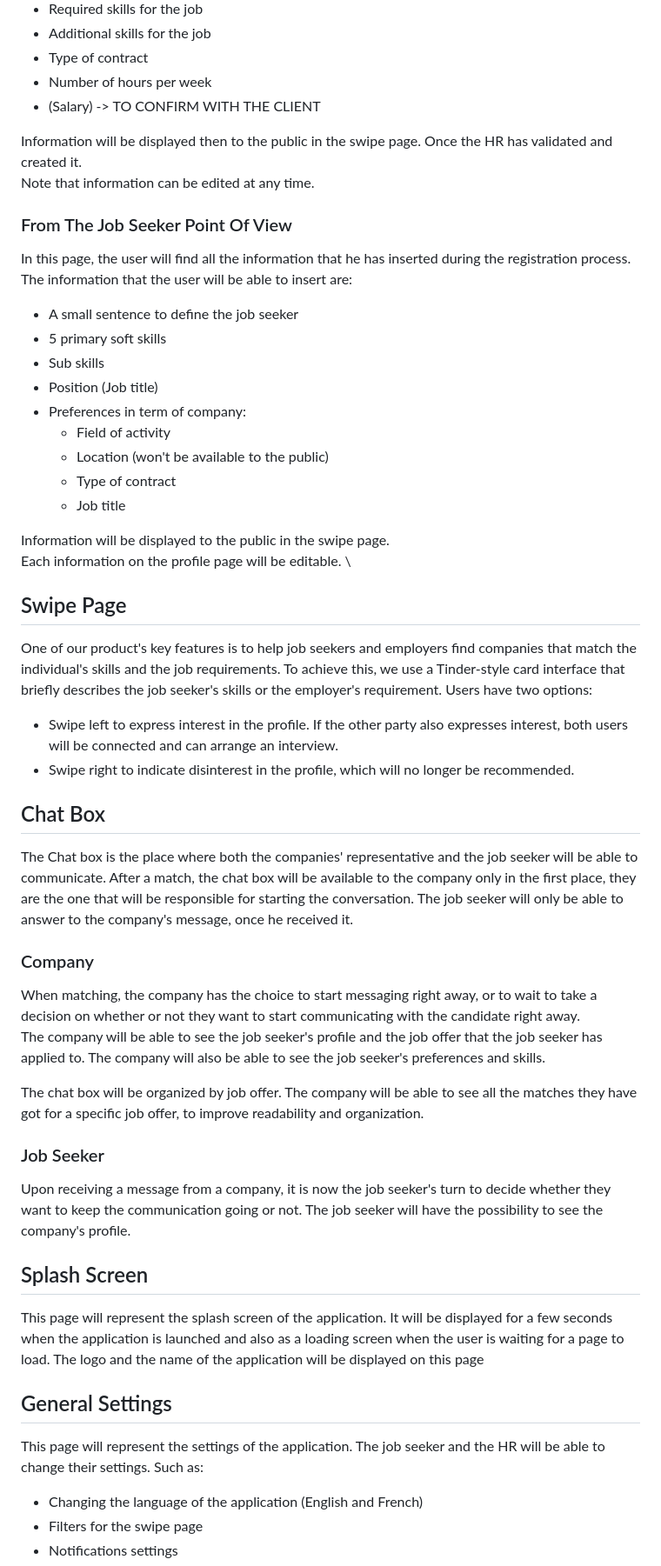
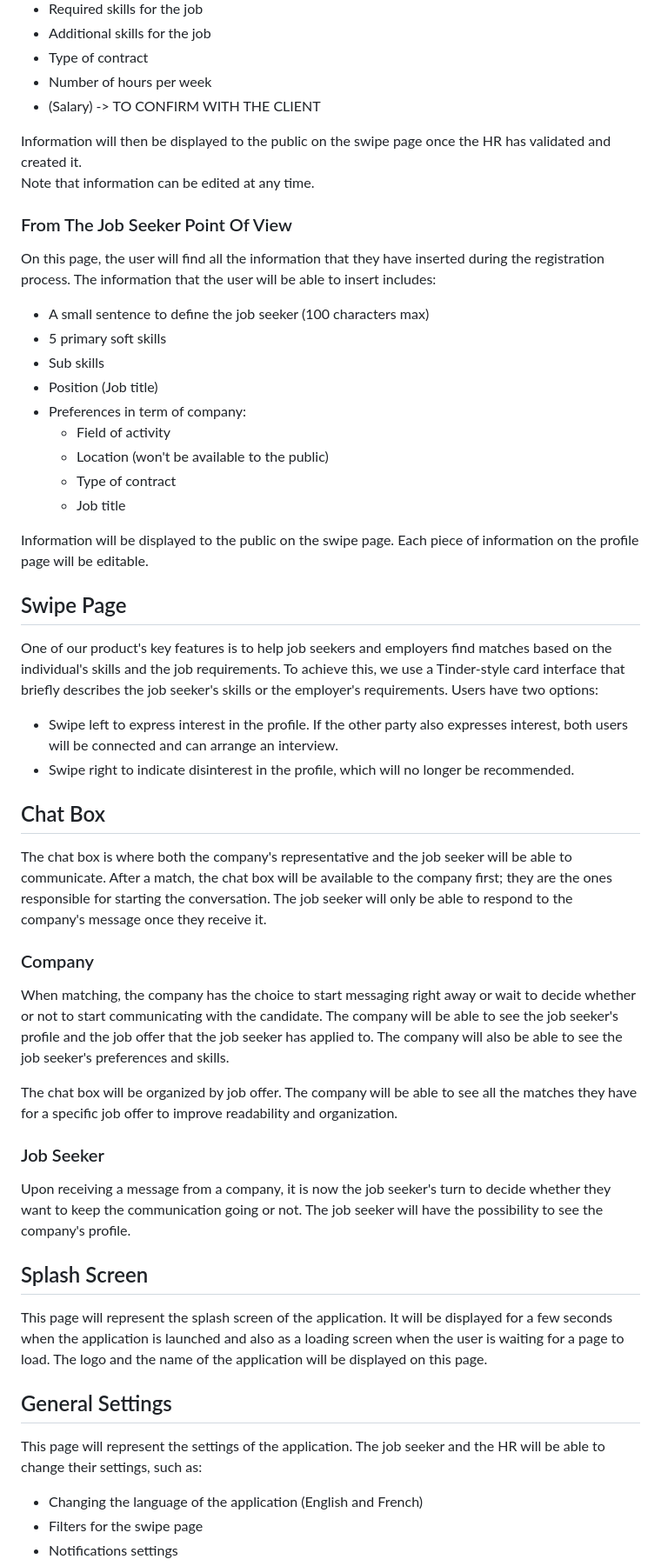
Before and after one commit to algosup/2023-2024-project-5-flutter-team-3, a Markdown page: Mockup/MockupManual.md, the part around the change printed below. Shown: that part at 87% size. Drawn GitHub-style.

```diff
--- a/Mockup/MockupManual.md
+++ b/Mockup/MockupManual.md
@@ -99,14 +99,14 @@ In this page, the user will be able to create a new job offer. It will contain t
 - Number of hours per week
 - (Salary) -> TO CONFIRM WITH THE CLIENT
 
-Information will be displayed then to the public in the swipe page. Once the HR has validated and created it. \
+Information will then be displayed to the public on the swipe page once the HR has validated and created it. \
 Note that information can be edited at any time.
 
 ### From The Job Seeker Point Of View
 
-In this page, the user will find all the information that he has inserted during the registration process. The information that the user will be able to insert are:
+On this page, the user will find all the information that they have inserted during the registration process. The information that the user will be able to insert includes:
 
-- A small sentence to define the job seeker
+- A small sentence to define the job seeker (100 characters max)
 - 5 primary soft skills
 - Sub skills
 - Position (Job title)
@@ -116,26 +116,24 @@ In this page, the user will find all the information that he has inserted during
   - Type of contract
   - Job title
 
-Information will be displayed to the public in the swipe page. \
-Each information on the profile page will be editable. \
+Information will be displayed to the public on the swipe page. Each piece of information on the profile page will be editable.
 
 ## Swipe Page
 
-One of our product's key features is to help job seekers and employers find companies that match the individual's skills and the job requirements. To achieve this, we use a Tinder-style card interface that briefly describes the job seeker's skills or the employer's requirement. Users have two options:
+One of our product's key features is to help job seekers and employers find matches based on the individual's skills and the job requirements. To achieve this, we use a Tinder-style card interface that briefly describes the job seeker's skills or the employer's requirements. Users have two options:
 
 - Swipe left to express interest in the profile. If the other party also expresses interest, both users will be connected and can arrange an interview.
 - Swipe right to indicate disinterest in the profile, which will no longer be recommended.
 
 ## Chat Box
 
-The Chat box is the place where both the companies' representative and the job seeker will be able to communicate. After a match, the chat box will be available to the company only in the first place, they are the one that will be responsible for starting the conversation. The job seeker will only be able to answer to the company's message, once he received it.
+The chat box is where both the company's representative and the job seeker will be able to communicate. After a match, the chat box will be available to the company first; they are the ones responsible for starting the conversation. The job seeker will only be able to respond to the company's message once they receive it.
 
 ### Company
 
-When matching, the company has the choice to start messaging right away, or to wait to take a decision on whether or not they want to start communicating with the candidate right away. \
-The company will be able to see the job seeker's profile and the job offer that the job seeker has applied to. The company will also be able to see the job seeker's preferences and skills.
+When matching, the company has the choice to start messaging right away or wait to decide whether or not to start communicating with the candidate. The company will be able to see the job seeker's profile and the job offer that the job seeker has applied to. The company will also be able to see the job seeker's preferences and skills.
 
-The chat box will be organized by job offer. The company will be able to see all the matches they have got for a specific job offer, to improve readability and organization.
+The chat box will be organized by job offer. The company will be able to see all the matches they have for a specific job offer to improve readability and organization.
 
 ### Job Seeker
 
@@ -143,11 +141,11 @@ Upon receiving a message from a company, it is now the job seeker's turn to deci
 
 ## Splash Screen
 
-This page will represent the splash screen of the application. It will be displayed for a few seconds when the application is launched and also as a loading screen when the user is waiting for a page to load. The logo and the name of the application will be displayed on this page
+This page will represent the splash screen of the application. It will be displayed for a few seconds when the application is launched and also as a loading screen when the user is waiting for a page to load. The logo and the name of the application will be displayed on this page.
 
 ## General Settings
 
-This page will represent the settings of the application. The job seeker and the HR will be able to change their settings. Such as:
+This page will represent the settings of the application. The job seeker and the HR will be able to change their settings, such as:
 
 - Changing the language of the application (English and French)
 - Filters for the swipe page
```
Also changed, not shown: other parts of Mockup/MockupManual.md (+28 -29 lines).
